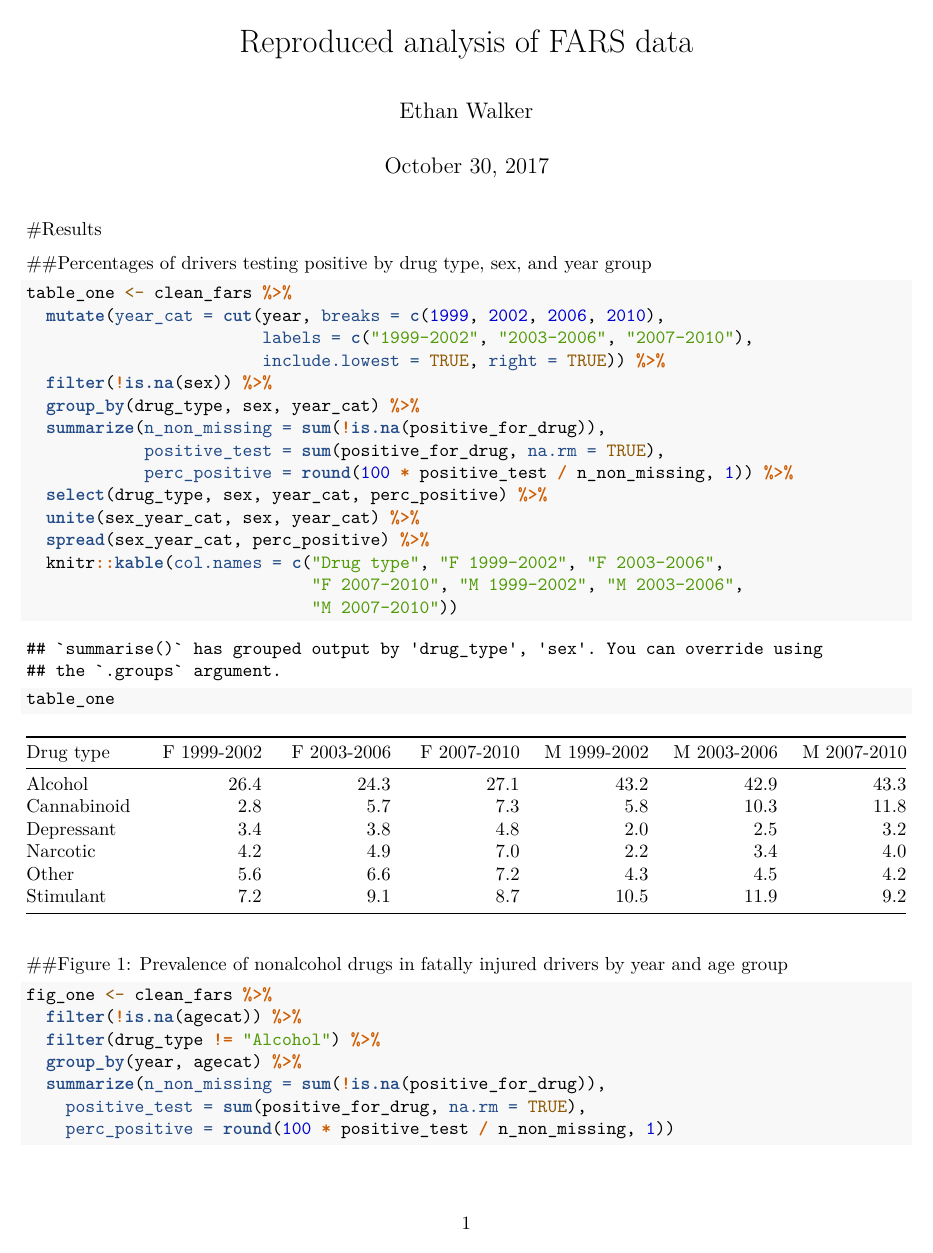
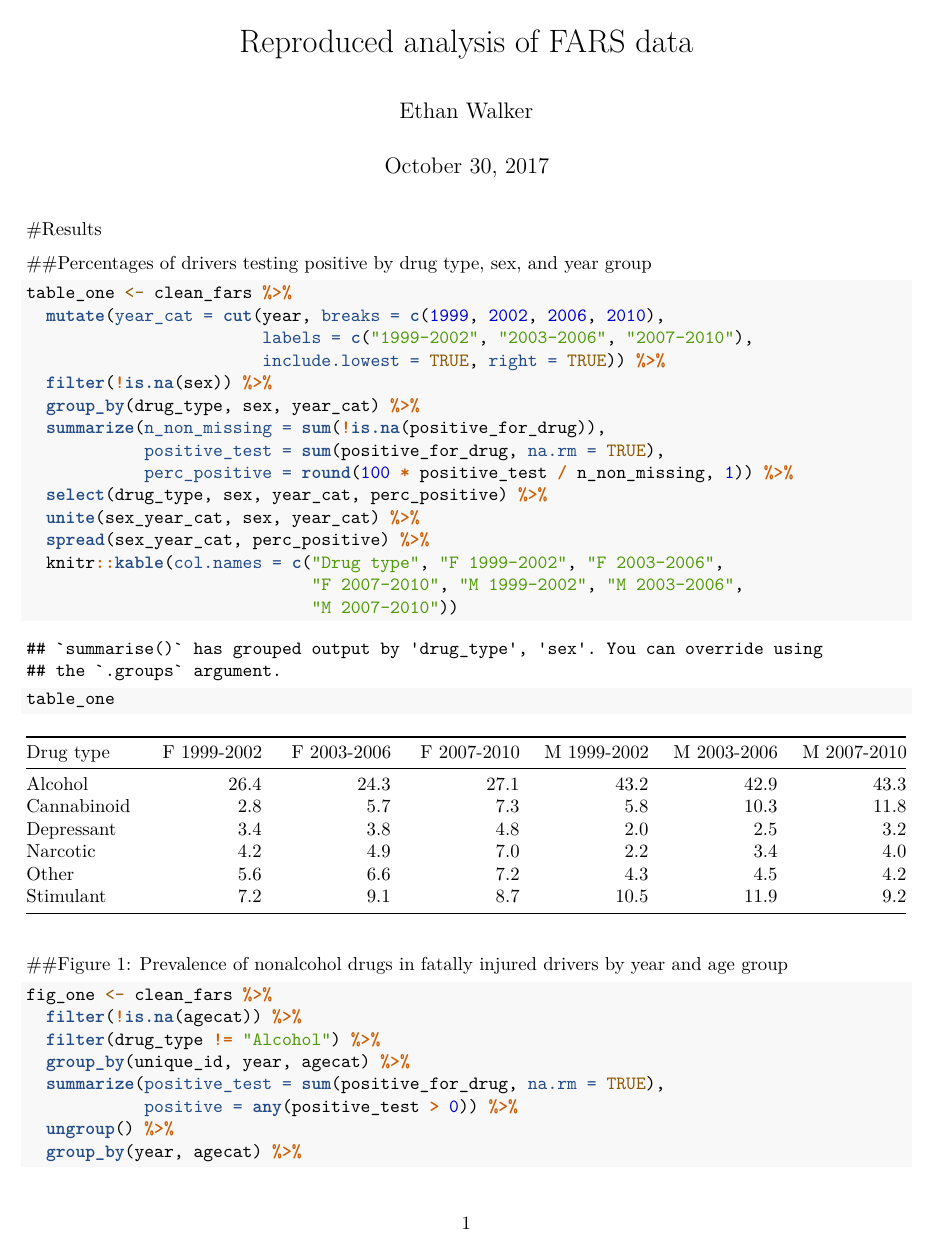
Before and after one commit to ewalk86/fars_analysis, an R Markdown document (writing/fars_analysis.Rmd): page 1 of 7 before the commit and page 1 of 6 after it. Rendered offline with R 4.5, knitr and Pandoc, then LaTeX, with nearby package versions.

Commit message:
Update Fars functions and analysis

```diff
--- a/R/fars_functions.R
+++ b/R/fars_functions.R
@@ -21,5 +21,9 @@ test_trend_ca <- function(drug, data = clean_fars) {
   if(drug == "Nonalcohol"){
     to_test <- clean_fars %>%
       filter(drug_type != "Alcohol") %>%
+      group_by(unique_id, year) %>%
+      summarize(positive_test = sum(positive_for_drug, na.rm = TRUE),
+                positive = any(positive_test > 0),
+                total_tests = length(!is.na(positive_for_drug))) %>%
+      ungroup() %>%
       group_by(year) %>%
-      summarize(positive = sum(positive_for_drug, na.rm = TRUE),
@@ -29,3 +33,4 @@ test_trend_ca <- function(drug, data = clean_fars) {
       filter(drug_type == drug) %>%
       group_by(year) %>%
       summarize(positive = sum(positive_for_drug, na.rm = TRUE),
+                total_tests = sum(!is.na(positive_for_drug)))
@@ -46,7 +51,10 @@ test_trend_log_reg <- function(drug, data = clean_fars) {
   if(drug == "Nonalcohol"){
     to_test <- clean_fars %>%
       filter(!is.na(drug_type)) %>%
-      filter(drug_type != "Alcohol")
+      filter(drug_type != "Alcohol") %>%
+      group_by(unique_id, year) %>%
+      summarize(positive_test = sum(positive_for_drug, na.rm = TRUE),
+                positive_for_drug = any(positive_test > 0))
   } else{
     to_test <- clean_fars %>%
       filter(!is.na(drug_type)) %>%
--- a/writing/fars_analysis.Rmd
+++ b/writing/fars_analysis.Rmd
@@ -43,7 +43,8 @@ table_one
 fig_one <- clean_fars %>%
   filter(!is.na(agecat)) %>%
   filter(drug_type != "Alcohol") %>%
+  group_by(unique_id, year, agecat) %>%
+  summarize(positive_test = sum(positive_for_drug, na.rm = TRUE),
+            positive = any(positive_test > 0)) %>%
+  ungroup() %>%
   group_by(year, agecat) %>%
-  summarize(n_non_missing = sum(!is.na(positive_for_drug)),
-    positive_test = sum(positive_for_drug, na.rm = TRUE),
-    perc_positive = round(100 * positive_test / n_non_missing, 1))
```
Also changed, not shown: R/fars_functions.R (8 more changed lines), writing/fars_analysis.Rmd (5 more changed lines).
